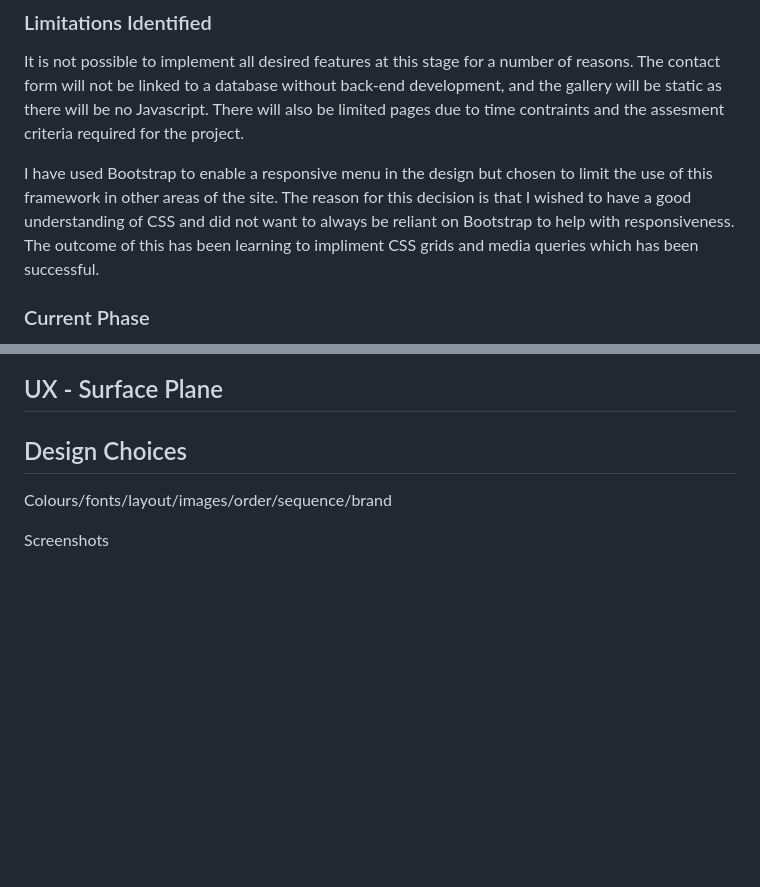
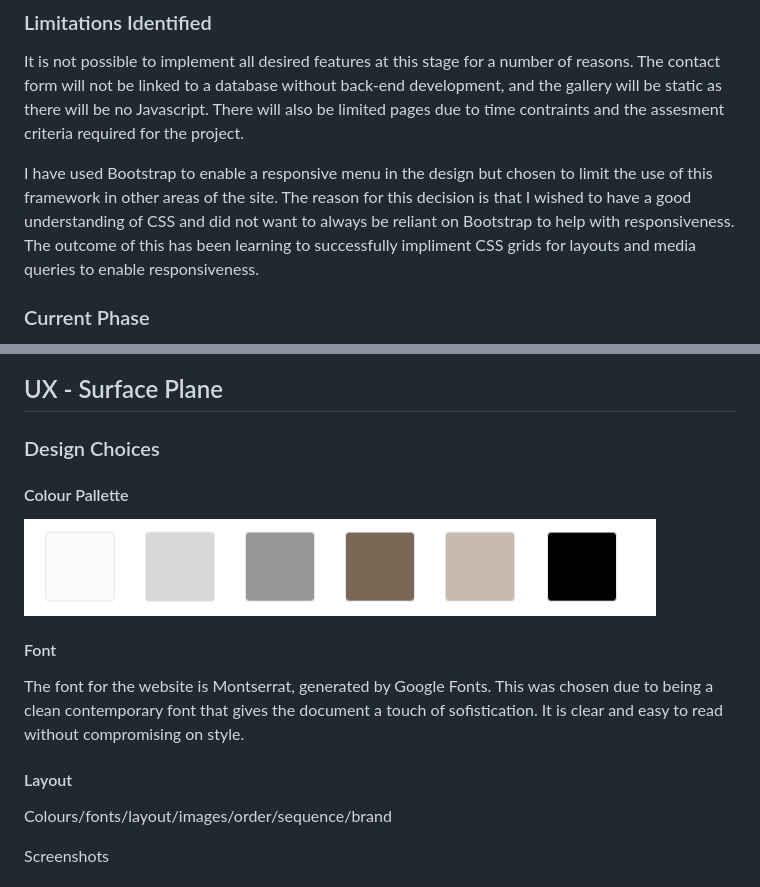
Before and after one commit to Annabelle-Metcalfe/south-wales-pottery-club, a Markdown page: README.md, 2 parts joined by grey strips. Rendered like a GitHub page; pictures changed too: assets/images/readme-images/colour-palette.png (added); blank space fills up the shorter version.

Commit message:
added colour swatches to README

```diff
--- a/README.md
+++ b/README.md
@@ -107,7 +107,8 @@ Based on the competitor research, a number of key features have been identified.
 
 It is not possible to implement all desired features at this stage for a number of reasons. The contact form will not be linked to a database without back-end development, and the gallery will be static as there will be no Javascript. There will also be limited pages due to time contraints and the assesment criteria required for the project.
 
-I have used Bootstrap to enable a responsive menu in the design but chosen to limit the use of this framework in other areas of the site. The reason for this decision is that I wished to have a good understanding of CSS and did not want to always be reliant on Bootstrap to help with responsiveness. The outcome of this has been learning to impliment CSS grids and media queries which has been successful.
+I have used Bootstrap to enable a responsive menu in the design but chosen to limit the use of this framework in other areas of the site. The reason for this decision is that I wished to have a good understanding of CSS and did not want to always be reliant on Bootstrap to help with responsiveness. The outcome of this has been learning to
+successfully impliment CSS grids for layouts and media queries to enable responsiveness.
 
 ### Current Phase
 
@@ -154,7 +155,17 @@ Contact Page
 
 ## UX - Surface Plane
 
-## Design Choices
+### Design Choices
+
+#### Colour Pallette
+
+![Colour Pallette](assets/images/readme-images/colour-palette.png)
+
+#### Font
+
+The font for the website is Montserrat, generated by Google Fonts. This was chosen due to being a clean contemporary font that gives the document a touch of sofistication. It is clear and easy to read without compromising on style.
+
+#### Layout
 
 Colours/fonts/layout/images/order/sequence/brand
 
```
Also changed, not shown: other parts of README.md (+3 -3 lines).
